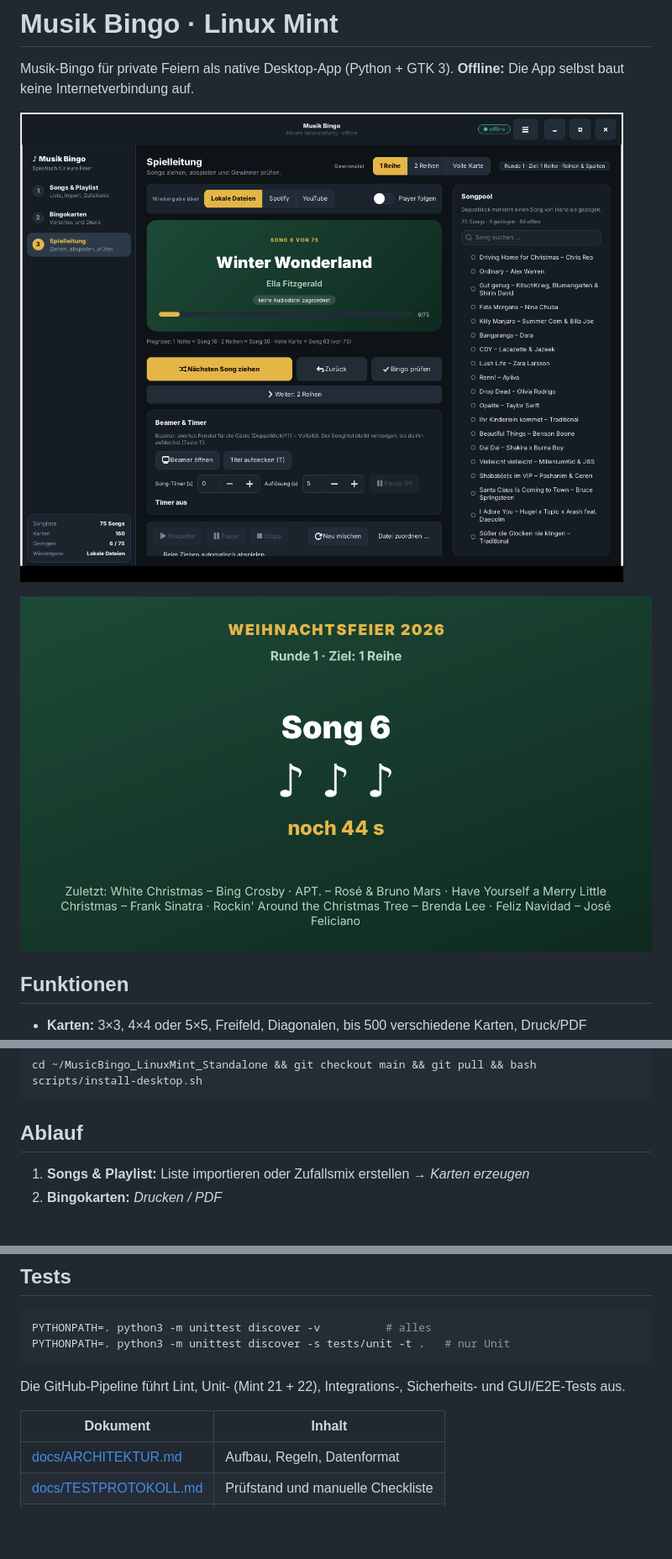
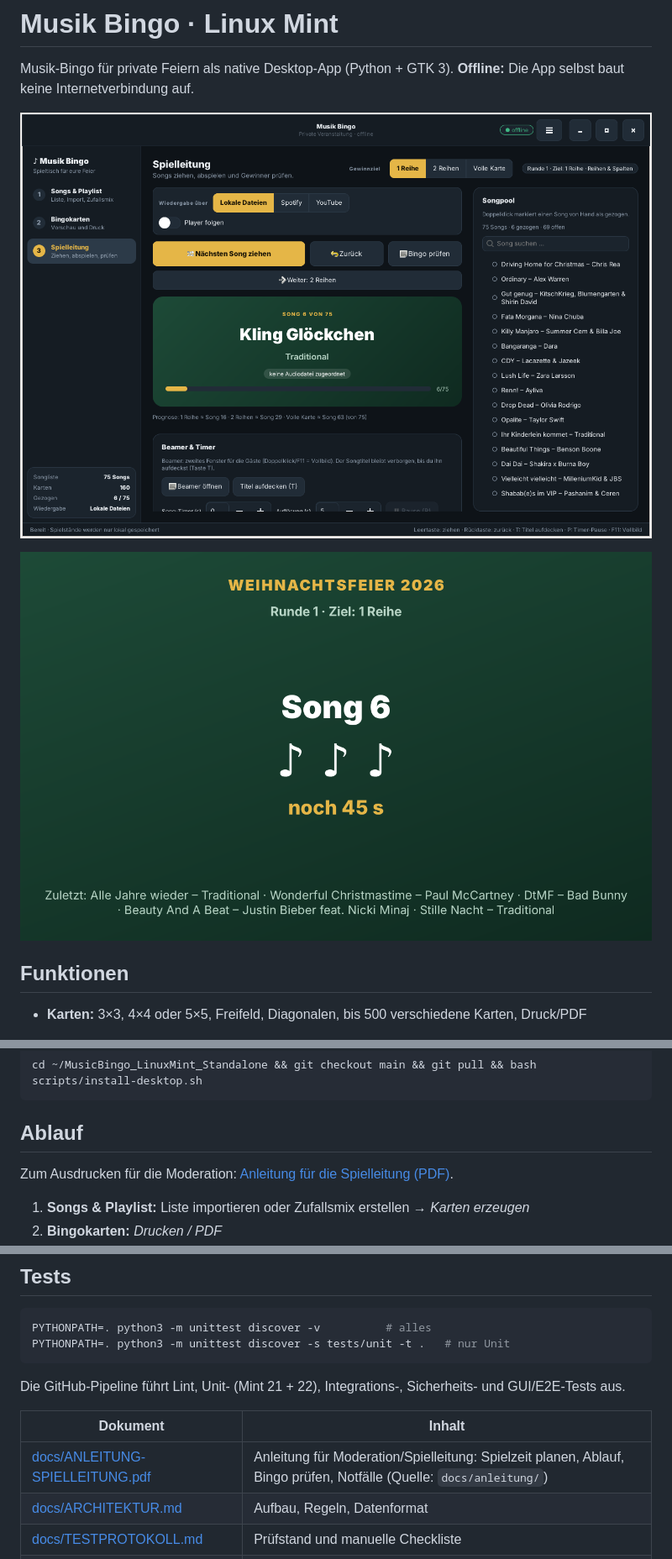
Before and after one commit to Sawashiroxx/MusicBingo_LinuxMint_Standalone, a Markdown page: README.md, 3 parts joined by grey strips. Shown at 84% size. GitHub-like rendering; pictures changed too: docs/screenshots/beamer.png, docs/screenshots/spielleitung.png; blank space fills up the shorter version.

Commit message:
Doku: Anleitung für die Spielleitung als PDF, Screenshots aktualisiert
- docs/ANLEITUNG-SPIELLEITUNG.pdf (6 Seiten A4): Spielzeit planen, Vorbereiten,
  Spielen, Bingo prüfen, Notfälle, Checkliste
- Quelle docs/anleitung/anleitung.html, Erzeugung im Kopfkommentar beschrieben
- Spielzeiten aus GameService.forecast (400 Simulationen, 75 Songs, 5×5, 50 s/Song)
- docs/screenshots aus 2.5.1 neu erzeugt (neue Knopfanordnung, Bingo-Dialog vollständig)
- README und CHANGELOG verlinken die Anleitung

Co-Authored-By: Claude Opus 5.5 <noreply@anthropic.com>
Claude-Session: https://claude.ai/code/session_01D8Mqa26wi2u9Nvng3Gt1Ax

```diff
--- a/README.md
+++ b/README.md
@@ -52,6 +52,8 @@ cd ~/MusicBingo_LinuxMint_Standalone && git checkout main && git pull && bash sc
 
 ## Ablauf
 
+Zum Ausdrucken für die Moderation: [Anleitung für die Spielleitung (PDF)](docs/ANLEITUNG-SPIELLEITUNG.pdf).
+
 1. **Songs & Playlist:** Liste importieren oder Zufallsmix erstellen → *Karten erzeugen*
 2. **Bingokarten:** *Drucken / PDF*
 3. **Spielleitung:** *Beamer öffnen*, Song-Timer einstellen, ziehen (Leertaste, T = Titel aufdecken, P = Timer-Pause, Rücktaste = zurück) oder *Player folgen* → *Bingo prüfen* → *Als Gewinner eintragen* → *Weiter: 2 Reihen* …
@@ -99,6 +101,7 @@ Die GitHub-Pipeline führt Lint, Unit- (Mint 21 + 22), Integrations-, Sicherheit
 
 | Dokument | Inhalt |
 |---|---|
+| [docs/ANLEITUNG-SPIELLEITUNG.pdf](docs/ANLEITUNG-SPIELLEITUNG.pdf) | Anleitung für Moderation/Spielleitung: Spielzeit planen, Ablauf, Bingo prüfen, Notfälle (Quelle: `docs/anleitung/`) |
 | [docs/ARCHITEKTUR.md](docs/ARCHITEKTUR.md) | Aufbau, Regeln, Datenformat |
 | [docs/TESTPROTOKOLL.md](docs/TESTPROTOKOLL.md) | Prüfstand und manuelle Checkliste |
 | [CONTRIBUTING.md](CONTRIBUTING.md) | Ablauf für Änderungen |
```
Also changed, not shown: CHANGELOG.md (+1 -0 lines), docs/screenshots/bingo-pruefen.png, docs/screenshots/karten.png, docs/screenshots/songs.png, 2 other files.
